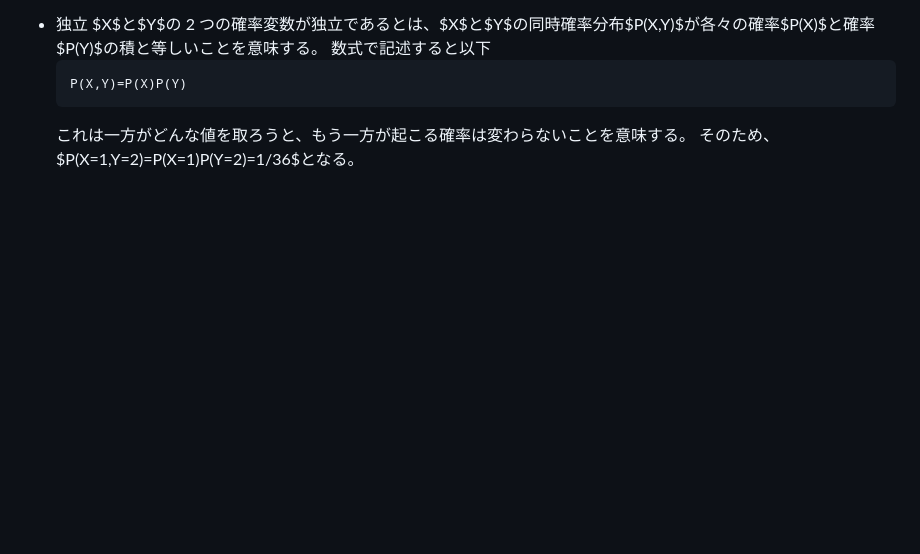
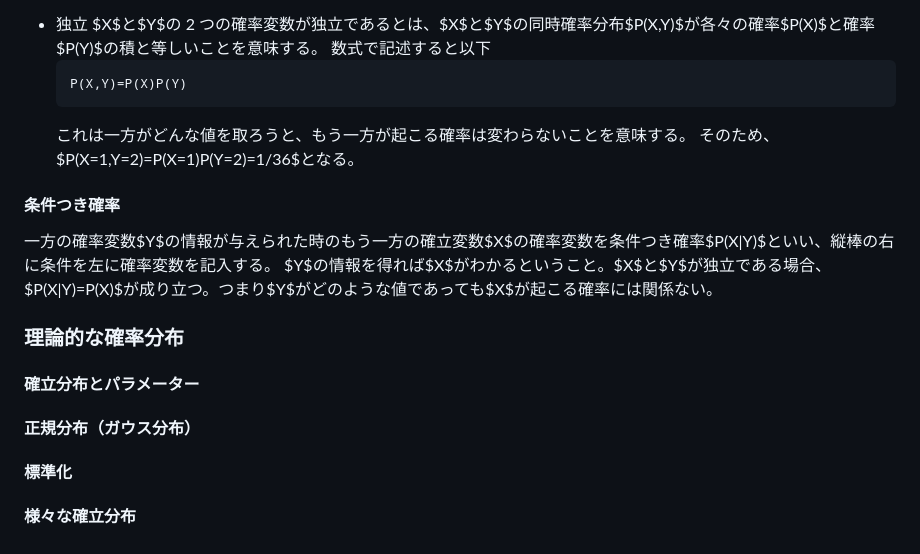
Before and after one commit to hanabuu/studyRepo, a Markdown page: public/statistics/dataAnalys.md, the part around the change. Rendered like a GitHub page; blank space fills up the shorter version.

Commit message:
dataAnalys.md を更新

````diff
--- a/public/statistics/dataAnalys.md
+++ b/public/statistics/dataAnalys.md
@@ -372,3 +372,16 @@ s^=\sqrt{s^2}=\sqrt{\frac{1}{n}\sum_{i=1}^{n}(x_i-\bar{x})^2}
   ```
   これは一方がどんな値を取ろうと、もう一方が起こる確率は変わらないことを意味する。
   そのため、$P(X=1,Y=2)=P(X=1)P(Y=2)=1/36$となる。
+
+#### 条件つき確率
+一方の確率変数$Y$の情報が与えられた時のもう一方の確立変数$X$の確率変数を条件つき確率$P(X|Y)$といい、縦棒の右に条件を左に確率変数を記入する。
+$Y$の情報を得れば$X$がわかるということ。$X$と$Y$が独立である場合、$P(X|Y)=P(X)$が成り立つ。つまり$Y$がどのような値であっても$X$が起こる確率には関係ない。
+
+### 理論的な確率分布
+#### 確立分布とパラメーター
+
+#### 正規分布（ガウス分布）
+
+#### 標準化
+
+#### 様々な確立分布
````
